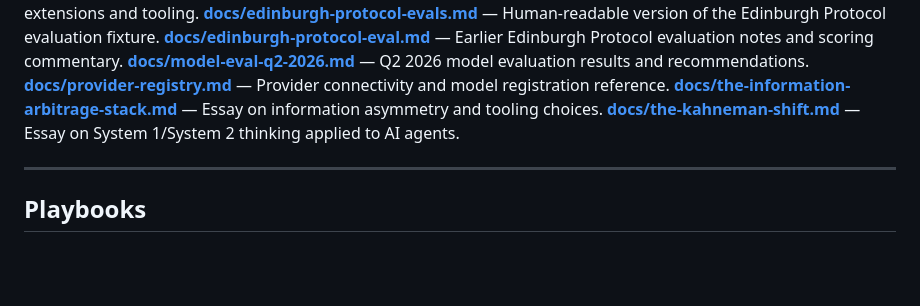
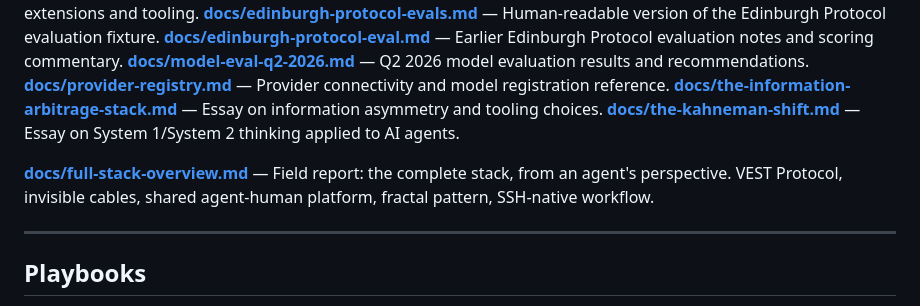
Before and after one commit to pjsvis/cool-pi-extensions, a Markdown page: MANIFEST.md, the part around the change. GitHub-like rendering; blank space fills up the shorter version.

```diff
--- a/MANIFEST.md
+++ b/MANIFEST.md
@@ -23,6 +23,8 @@ Structured reference material.
 **[docs/provider-registry.md](docs/provider-registry.md)** — Provider connectivity and model registration reference.
 **[docs/the-information-arbitrage-stack.md](docs/the-information-arbitrage-stack.md)** — Essay on information asymmetry and tooling choices.
 **[docs/the-kahneman-shift.md](docs/the-kahneman-shift.md)** — Essay on System 1/System 2 thinking applied to AI agents.
+
+**[docs/full-stack-overview.md](docs/full-stack-overview.md)** — Field report: the complete stack, from an agent's perspective. VEST Protocol, invisible cables, shared agent-human platform, fractal pattern, SSH-native workflow.
 
 ---
 
```
Also changed, not shown: docs/full-stack-overview.md (added, +203 -0 lines).
